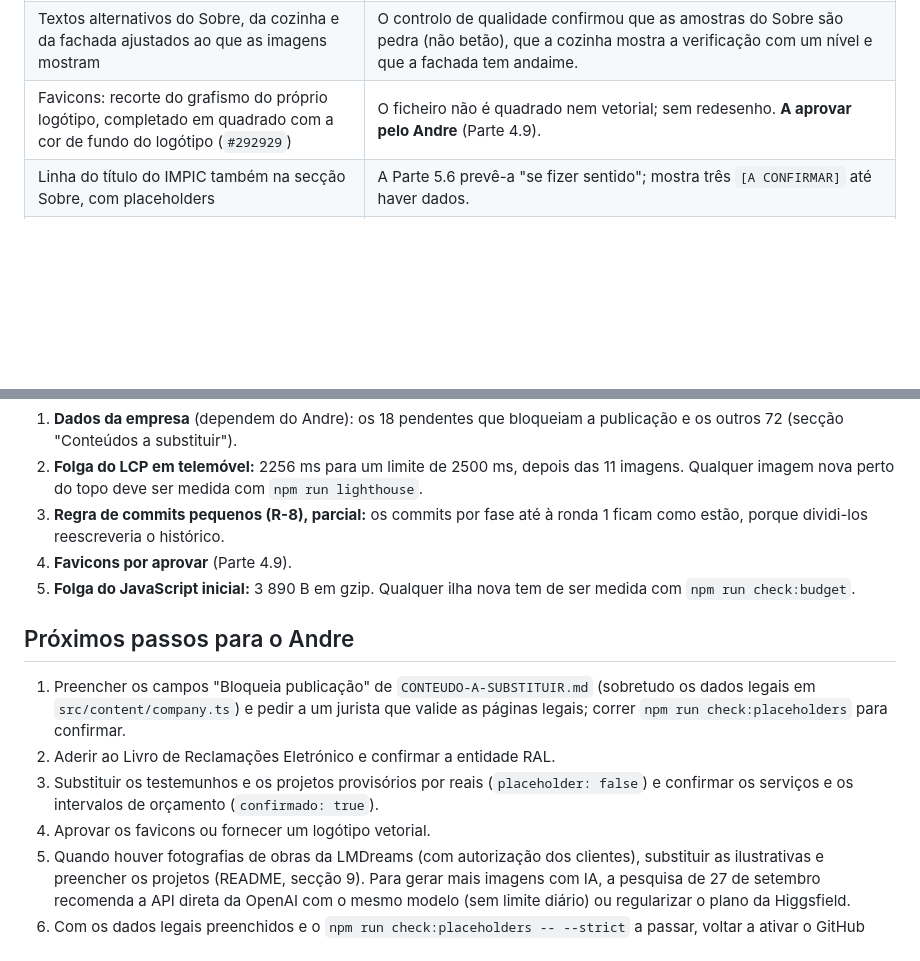
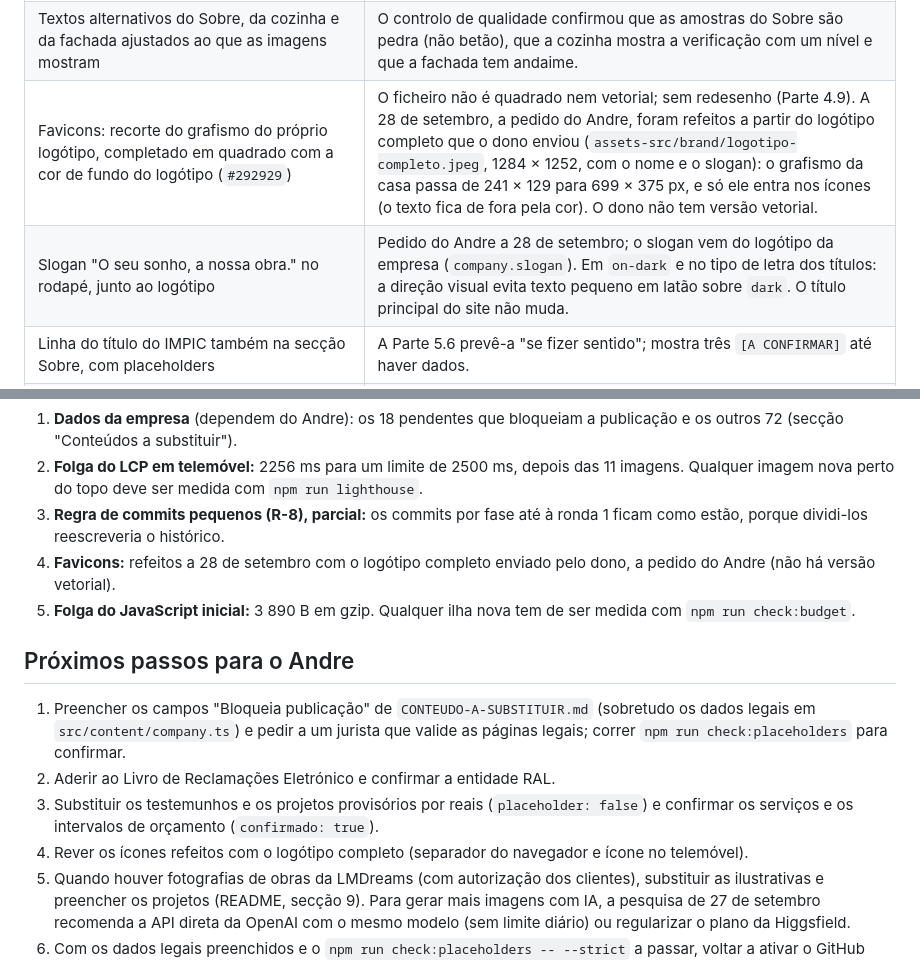
Before and after one commit to WakenAc/LMDreams, a Markdown page: docs/relatorio-final.md, 2 parts joined by grey strips. Rendered like a GitHub page; blank space fills up the shorter version.

```diff
--- a/docs/relatorio-final.md
+++ b/docs/relatorio-final.md
@@ -162,7 +162,8 @@ Ficam dois achados confirmados que não se corrigem só com código: as imagens
 | Fachada da recuperação aceite apesar da rejeição da lente de estilo | A lente achou-a pouco portuguesa (portadas exteriores, candeeiro); o cético refutou com evidência (portadas pedidas no prompt do brief, cunhal, soco de cantaria, telha de canudo e calçada; os pormenores estrangeiros quase desaparecem a 408 px). Candidata a refazer quando houver gerações livres. |
 | AVIF a 56 nos cartões de serviço e na Transparência (50 no hero, no Sobre e no CTA; 48 na Diferenciação) | A 50, o AVIF destas imagens comprimia tanto que o JPEG de recurso passava do dobro do AVIF (Parte 4.8). |
 | Textos alternativos do Sobre, da cozinha e da fachada ajustados ao que as imagens mostram | O controlo de qualidade confirmou que as amostras do Sobre são pedra (não betão), que a cozinha mostra a verificação com um nível e que a fachada tem andaime. |
-| Favicons: recorte do grafismo do próprio logótipo, completado em quadrado com a cor de fundo do logótipo (`#292929`) | O ficheiro não é quadrado nem vetorial; sem redesenho. **A aprovar pelo Andre** (Parte 4.9). |
+| Favicons: recorte do grafismo do próprio logótipo, completado em quadrado com a cor de fundo do logótipo (`#292929`) | O ficheiro não é quadrado nem vetorial; sem redesenho (Parte 4.9). A 28 de setembro, a pedido do Andre, foram refeitos a partir do logótipo completo que o dono enviou (`assets-src/brand/logotipo-completo.jpeg`, 1284 × 1252, com o nome e o slogan): o grafismo da casa passa de 241 × 129 para 699 × 375 px, e só ele entra nos ícones (o texto fica de fora pela cor). O dono não tem versão vetorial. |
+| Slogan "O seu sonho, a nossa obra." no rodapé, junto ao logótipo | Pedido do Andre a 28 de setembro; o slogan vem do logótipo da empresa (`company.slogan`). Em `on-dark` e no tipo de letra dos títulos: a direção visual evita texto pequeno em latão sobre `dark`. O título principal do site não muda. |
 | Linha do título do IMPIC também na secção Sobre, com placeholders | A Parte 5.6 prevê-a "se fizer sentido"; mostra três `[A CONFIRMAR]` até haver dados. |
 | Galeria antes e depois também em `<details>` sem JavaScript | O diálogo só existe no cliente; assim o requisito A7-15 funciona sem JavaScript quando houver fotografias. |
 | Nome do campo-armadilha `campo_k7x` (e não o exemplo `empresa_url_x`) | O preenchimento automático reconhece "empresa" e podia preencher o campo, descartando um pedido real. |
@@ -280,7 +281,7 @@ A PR abre como PR normal: não há gates vermelhos nem achados confirmados que d
 1. **Dados da empresa** (dependem do Andre): os 18 pendentes que bloqueiam a publicação e os outros 72 (secção "Conteúdos a substituir").
 2. **Folga do LCP em telemóvel:** 2256 ms para um limite de 2500 ms, depois das 11 imagens. Qualquer imagem nova perto do topo deve ser medida com `npm run lighthouse`.
 3. **Regra de commits pequenos (R-8), parcial:** os commits por fase até à ronda 1 ficam como estão, porque dividi-los reescreveria o histórico.
-4. **Favicons por aprovar** (Parte 4.9).
+4. **Favicons:** refeitos a 28 de setembro com o logótipo completo enviado pelo dono, a pedido do Andre (não há versão vetorial).
 5. **Folga do JavaScript inicial:** 3 890 B em gzip. Qualquer ilha nova tem de ser medida com `npm run check:budget`.
 
 ## Próximos passos para o Andre
@@ -288,7 +289,7 @@ A PR abre como PR normal: não há gates vermelhos nem achados confirmados que d
 1. Preencher os campos "Bloqueia publicação" de `CONTEUDO-A-SUBSTITUIR.md` (sobretudo os dados legais em `src/content/company.ts`) e pedir a um jurista que valide as páginas legais; correr `npm run check:placeholders` para confirmar.
 2. Aderir ao Livro de Reclamações Eletrónico e confirmar a entidade RAL.
 3. Substituir os testemunhos e os projetos provisórios por reais (`placeholder: false`) e confirmar os serviços e os intervalos de orçamento (`confirmado: true`).
-4. Aprovar os favicons ou fornecer um logótipo vetorial.
+4. Rever os ícones refeitos com o logótipo completo (separador do navegador e ícone no telemóvel).
 5. Quando houver fotografias de obras da LMDreams (com autorização dos clientes), substituir as ilustrativas e preencher os projetos (README, secção 9). Para gerar mais imagens com IA, a pesquisa de 27 de setembro recomenda a API direta da OpenAI com o mesmo modelo (sem limite diário) ou regularizar o plano da Higgsfield.
 6. Com os dados legais preenchidos e o `npm run check:placeholders -- --strict` a passar, voltar a ativar o GitHub Pages com a origem **"GitHub Actions"** (Settings → Pages; nunca "Deploy from a branch"), como explica o README na secção 6. O repositório já é público.
 7. Rever a PR das imagens e fazer o merge em `main`. Se o Pages já estiver ativo com a origem "GitHub Actions", a publicação corre sozinha; se for ativado depois do merge, publicar com `npm run deploy` (ou *Actions → Deploy to GitHub Pages → Run workflow*).
```
Also changed, not shown: README.md (+1 -1 lines), docs/rastreabilidade.md (+1 -1 lines).
